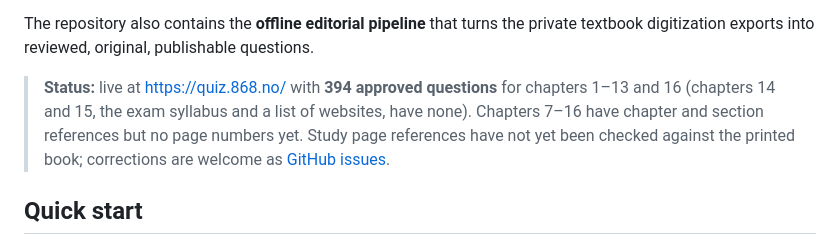
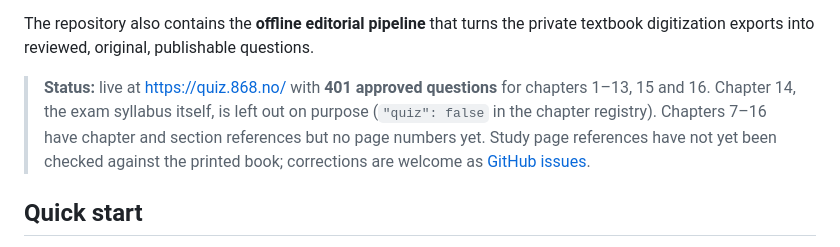
Before and after one commit to 868-no/quiz, a Markdown page: README.md, the part around the change. Drawn GitHub-style.

Commit message:
Bring the README status up to date
401 questions for chapters 1-13, 15 and 16; chapter 14 is left out on purpose.

Co-Authored-By: Claude Opus 5.5 <noreply@anthropic.com>

```diff
--- a/README.md
+++ b/README.md
@@ -13,11 +13,11 @@ on a phone's home screen.
 The repository also contains the **offline editorial pipeline** that turns the
 private textbook digitization exports into reviewed, original, publishable questions.
 
-> **Status:** live at https://quiz.868.no/ with **394 approved questions** for chapters 1–13
-> and 16 (chapters 14 and 15, the exam syllabus and a list of websites, have none).
-> Chapters 7–16 have chapter and section references but no page numbers yet. Study page
-> references have not yet been checked
-> against the printed book; corrections are welcome as [GitHub issues](https://github.com/868-no/quiz/issues).
+> **Status:** live at https://quiz.868.no/ with **401 approved questions** for chapters 1–13,
+> 15 and 16. Chapter 14, the exam syllabus itself, is left out on purpose (`"quiz": false`
+> in the chapter registry). Chapters 7–16 have chapter and section references but no page
+> numbers yet. Study page references have not yet been checked against the printed book;
+> corrections are welcome as [GitHub issues](https://github.com/868-no/quiz/issues).
 
 ## Quick start
 
```
